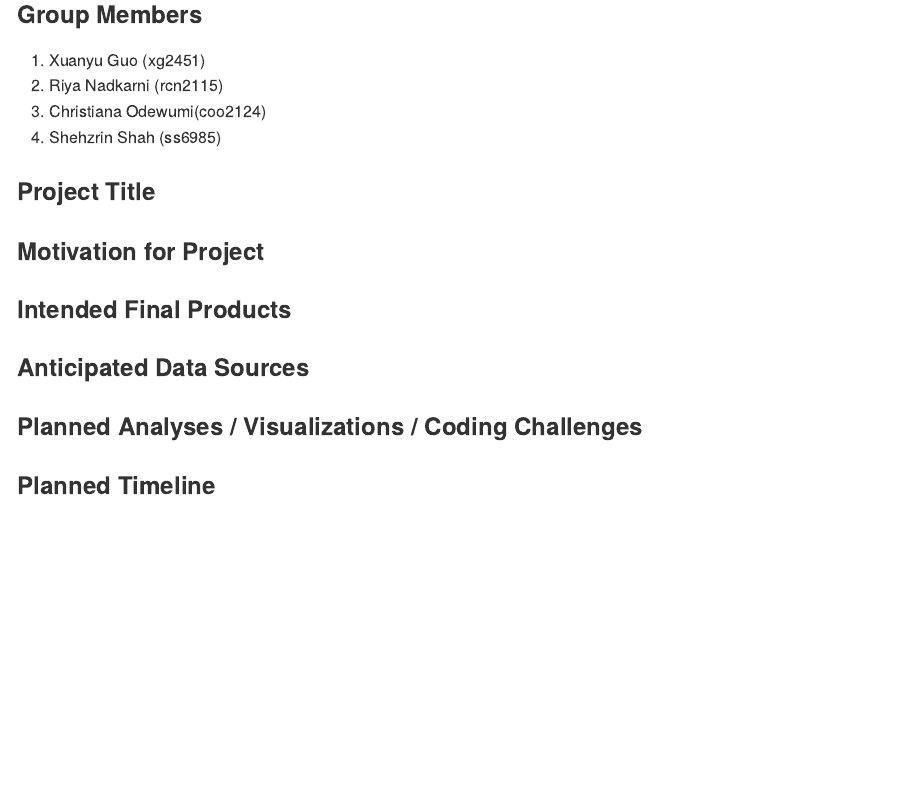
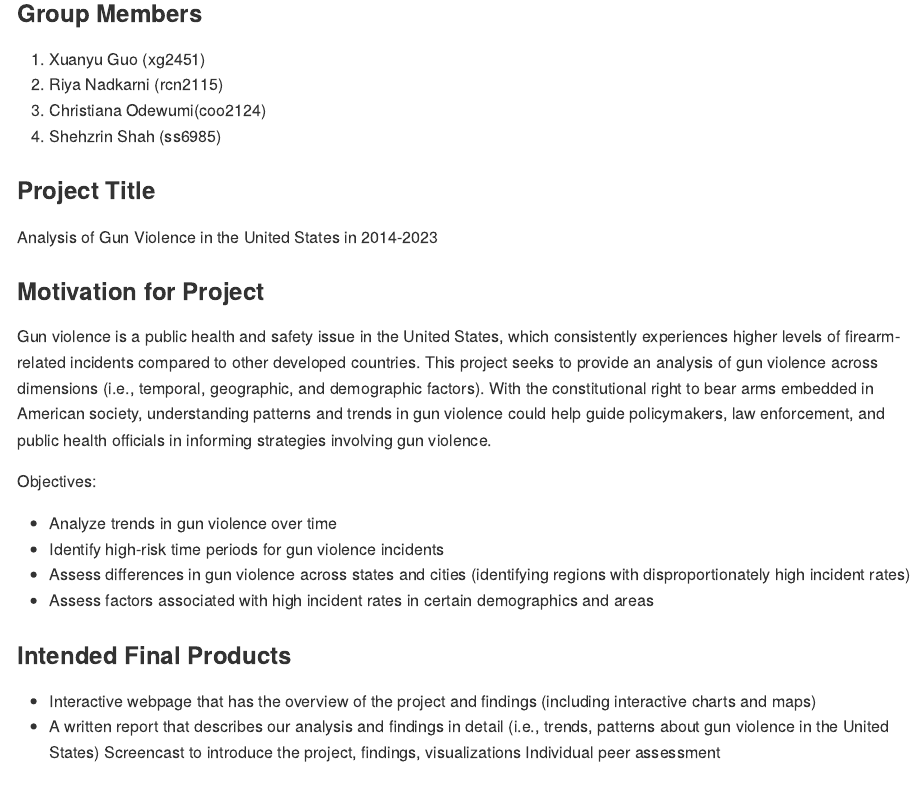
Before and after one commit to KevinG273/p8105_final, an R Markdown document (p8105_final_proposal.Rmd): the page in a window 1100 px wide, from 160 px down. Rendered offline with R 4.5, knitr and Pandoc, with nearby package versions.

Commit message:
adding proposal information

```diff
--- a/p8105_final_proposal.Rmd
+++ b/p8105_final_proposal.Rmd
@@ -13,12 +13,25 @@ date: "2024-11-07"
 
 ### Project Title
 
-
+Analysis of Gun Violence in the United States in 2014-2023
 
 ### Motivation for Project
 
+Gun violence is a public health and safety issue in the United States, which consistently experiences higher levels of firearm-related incidents compared to other developed countries. This project seeks to provide an analysis of gun violence across dimensions (i.e., temporal, geographic, and demographic factors). With the constitutional right to bear arms embedded in American society, understanding patterns and trends in gun violence could help guide policymakers, law enforcement, and public health officials in informing strategies involving gun violence.
+
+Objectives:
+
+ - Analyze trends in gun violence over time
+ - Identify high-risk time periods for gun violence incidents
+ - Assess differences in gun violence across states and cities (identifying regions with disproportionately high incident rates)
+ - Assess factors associated with high incident rates in certain demographics and areas
 
 ### Intended Final Products
+
+- Interactive webpage that has the overview of the project and findings (including interactive charts and maps)
+- A written report that describes our analysis and findings in detail (i.e., trends, patterns about gun violence in the United States)
+Screencast to introduce the project, findings, visualizations
+Individual peer assessment
 
 ### Anticipated Data Sources
 
```
